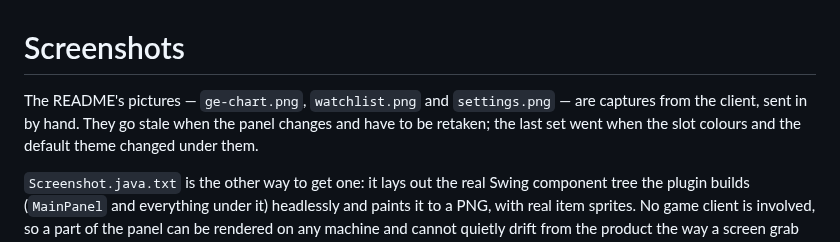
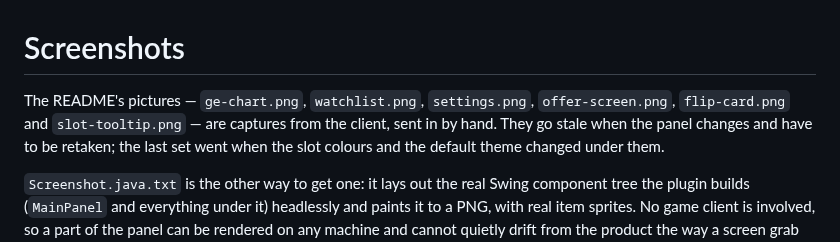
Before and after one commit to grant9008/pocketge-flip-tracker, a Markdown page: docs/screenshots/README.md, the part around the change. GitHub-like rendering.

```diff
--- a/docs/screenshots/README.md
+++ b/docs/screenshots/README.md
@@ -1,7 +1,7 @@
 # Screenshots
 
-The README's pictures — `ge-chart.png`, `watchlist.png` and `settings.png` —
-are captures from the client, sent in by hand. They go stale when the panel
+The README's pictures — `ge-chart.png`, `watchlist.png`, `settings.png`,
+`offer-screen.png`, `flip-card.png` and `slot-tooltip.png` — are captures from the client, sent in by hand. They go stale when the panel
 changes and have to be retaken; the last set went when the slot colours and
 the default theme changed under them.
 
```
Also changed, not shown: README.md (+6 -0 lines), docs/screenshots/flip-card.png (added), docs/screenshots/offer-screen.png (added), docs/screenshots/slot-tooltip.png (added).
